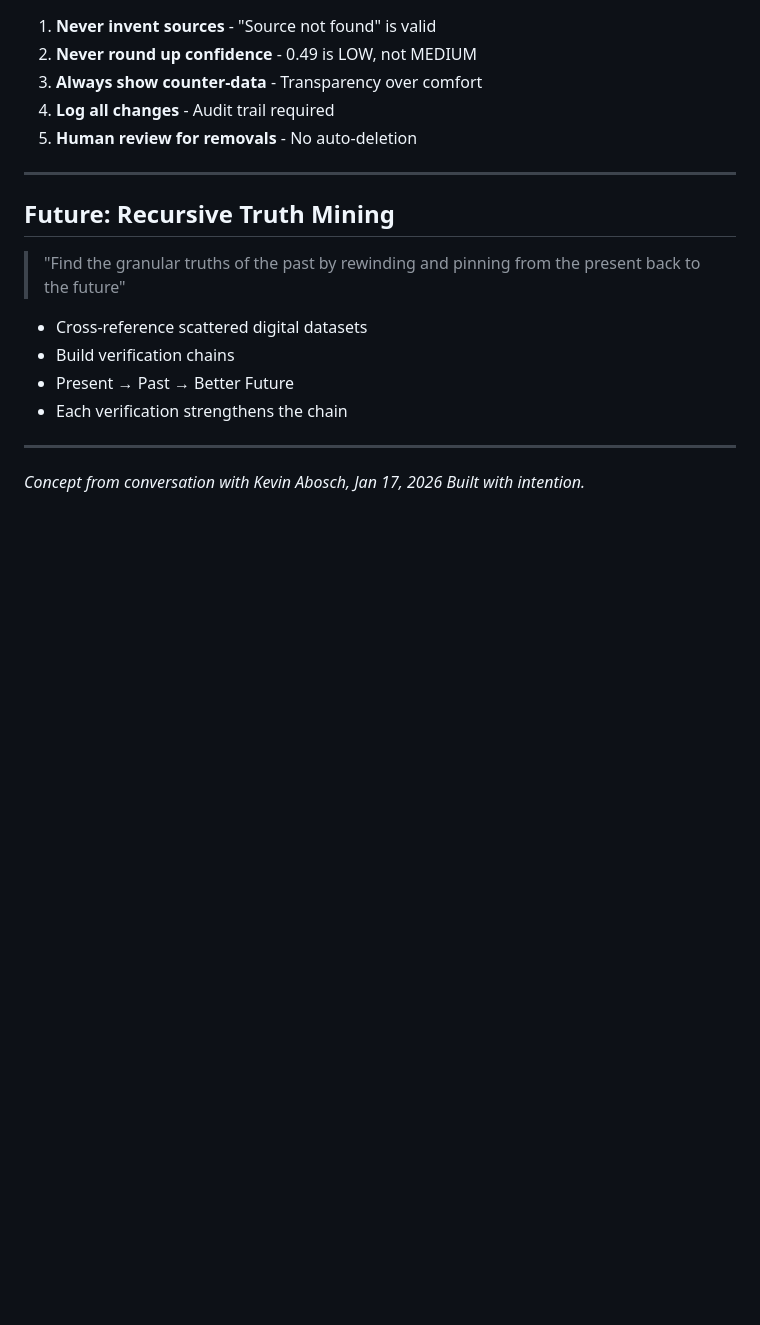
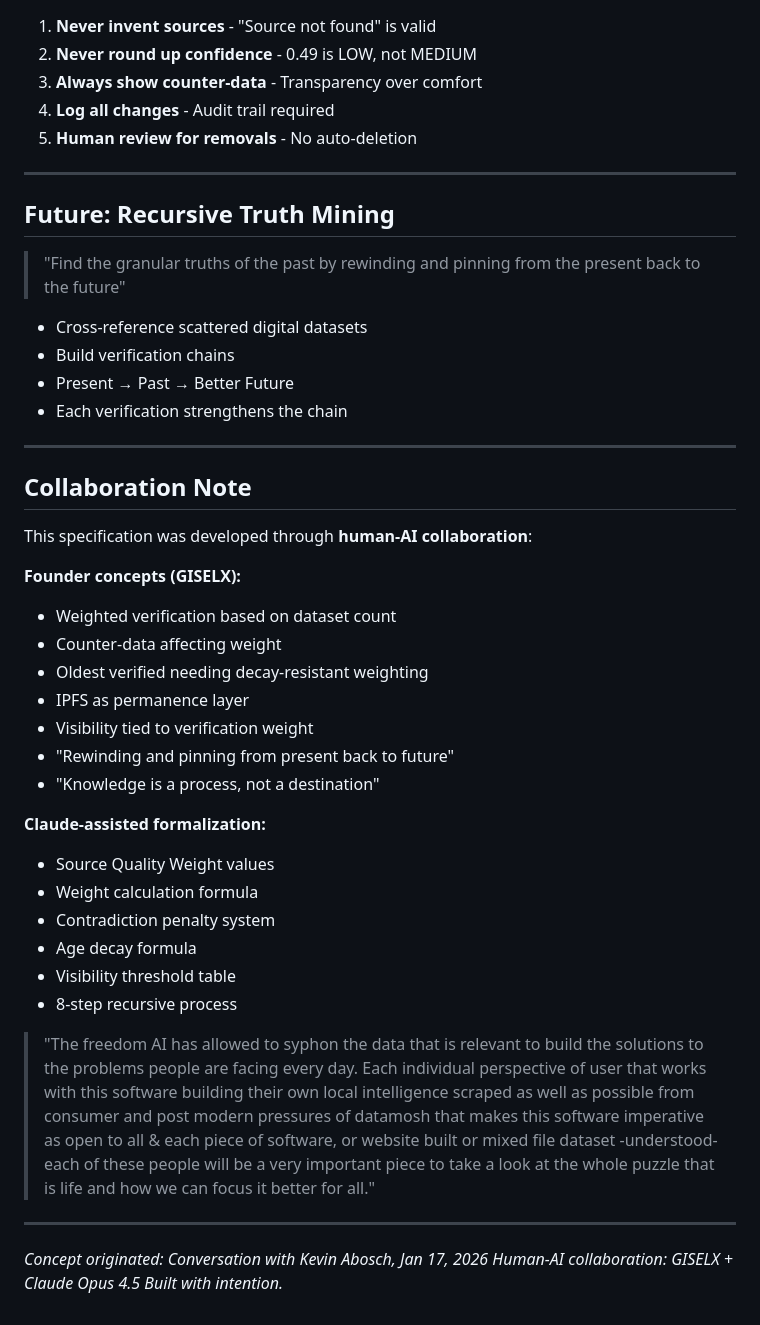
Before and after one commit to giselflorez/archivit, a Markdown page: docs/VERIFICATION_ENGINE_SPEC.md, the part around the change. GitHub-like rendering; blank space fills up the shorter version.

Commit message:
Update collaboration philosophy with full founder quote
Key concepts captured:
- Local intelligence built by each user
- Scraped from consumer/post-modern datamosh pressures
- Software imperative as open to all
- Each piece (software, website, mixed file dataset) matters
- Each person = piece of the puzzle
- Focus life better for all

Human-AI collaboration: GISELX + Claude Opus 4.5

Co-Authored-By: Claude Opus 4.5 <noreply@anthropic.com>

```diff
--- a/docs/VERIFICATION_ENGINE_SPEC.md
+++ b/docs/VERIFICATION_ENGINE_SPEC.md
@@ -129,5 +129,31 @@ This ensures ancient verified truths remain visible even as new data floods in.
 
 ---
 
-*Concept from conversation with Kevin Abosch, Jan 17, 2026*
+## Collaboration Note
+
+This specification was developed through **human-AI collaboration**:
+
+**Founder concepts (GISELX):**
+- Weighted verification based on dataset count
+- Counter-data affecting weight
+- Oldest verified needing decay-resistant weighting
+- IPFS as permanence layer
+- Visibility tied to verification weight
+- "Rewinding and pinning from present back to future"
+- "Knowledge is a process, not a destination"
+
+**Claude-assisted formalization:**
+- Source Quality Weight values
+- Weight calculation formula
+- Contradiction penalty system
+- Age decay formula
+- Visibility threshold table
+- 8-step recursive process
+
+> "The freedom AI has allowed to syphon the data that is relevant to build the solutions to the problems people are facing every day. Each individual perspective of user that works with this software building their own local intelligence scraped as well as possible from consumer and post modern pressures of datamosh that makes this software imperative as open to all & each piece of software, or website built or mixed file dataset -understood- each of these people will be a very important piece to take a look at the whole puzzle that is life and how we can focus it better for all."
+
+---
+
+*Concept originated: Conversation with Kevin Abosch, Jan 17, 2026*
+*Human-AI collaboration: GISELX + Claude Opus 4.5*
 *Built with intention.*
```
Also changed, not shown: dataland_proposal/DATALAND_PROPOSAL_NOTES.md (+5 -0 lines).
